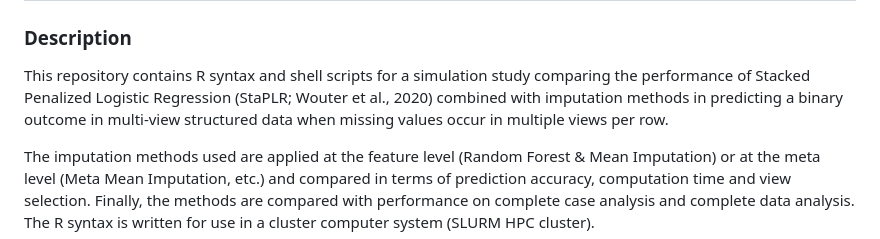
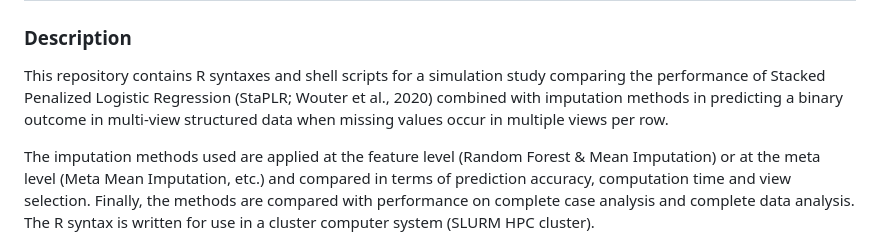
Before and after one commit to ZinoBr/StaPLR_missing_in_multiple_views, a Markdown page: README.md, the part around the change. Drawn GitHub-style.

```diff
--- a/README.md
+++ b/README.md
@@ -1,7 +1,7 @@
 # missingness_overlap_StaPLR
 
 ### Description
-This repository contains R syntax and shell scripts for a simulation study comparing the performance of Stacked Penalized Logistic Regression (StaPLR; Wouter et al., 2020) combined with imputation methods in predicting a binary outcome in multi-view structured data when missing values occur in multiple views per row.
+This repository contains R syntaxes and shell scripts for a simulation study comparing the performance of Stacked Penalized Logistic Regression (StaPLR; Wouter et al., 2020) combined with imputation methods in predicting a binary outcome in multi-view structured data when missing values occur in multiple views per row.
 
 The imputation methods used are applied at the feature level (Random Forest & Mean Imputation) or at the meta level (Meta Mean Imputation, etc.) and compared in terms of prediction accuracy, computation time and view selection. Finally, the methods are compared with performance on complete case analysis and complete data analysis. The R syntax is written for use in a cluster computer system (SLURM HPC cluster).
 
```
